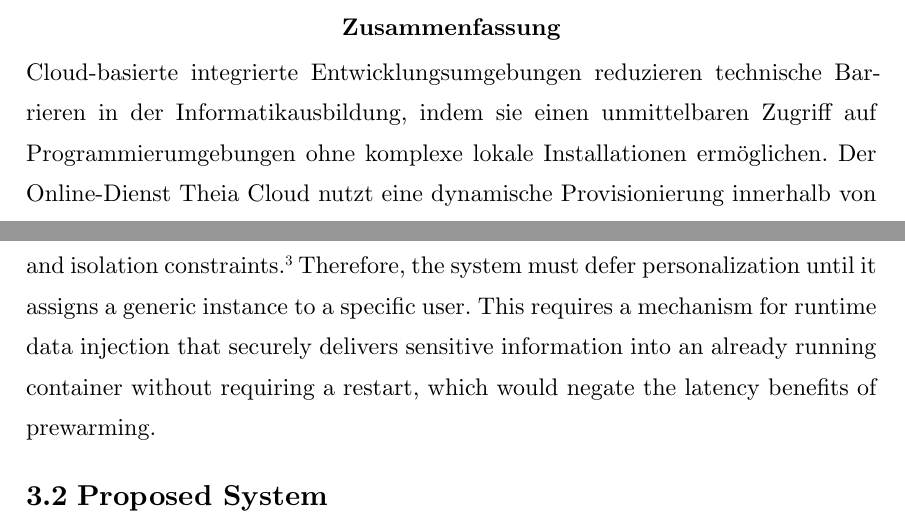
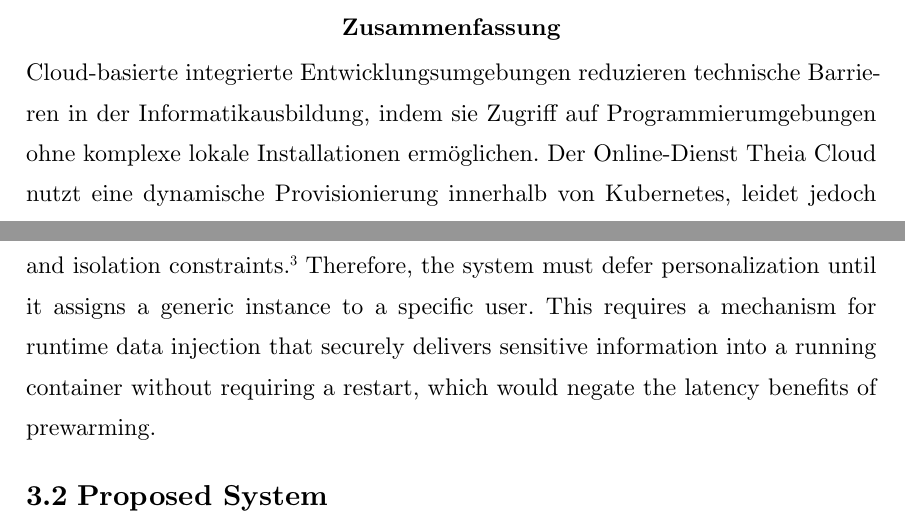
Before and after one commit to lukaskratzel/ba, a Typst document (thesis.typ, which reads content/abstract_de.typ, content/introduction.typ, content/requirements.typ): two parts of pages 7 and 18 of 54, joined at a grey line, cut so that both start at the same text. Compiled offline with Typst 0.15.

Commit message:
Implement feedback

```diff
--- a/content/abstract_de.typ
+++ b/content/abstract_de.typ
@@ -1,9 +1,8 @@
 Cloud-basierte integrierte Entwicklungsumgebungen reduzieren technische Barrieren in
-der Informatikausbildung, indem sie einen unmittelbaren Zugriff auf
-Programmierumgebungen ohne komplexe lokale Installationen ermöglichen. Der
-Online-Dienst Theia Cloud nutzt eine dynamische Provisionierung innerhalb von
-Kubernetes, leidet jedoch unter Cold-Start-Verzögerungen, die das synchrone Lernen
-stören.
+der Informatikausbildung, indem sie Zugriff auf Programmierumgebungen ohne komplexe
+lokale Installationen ermöglichen. Der Online-Dienst Theia Cloud nutzt eine
+dynamische Provisionierung innerhalb von Kubernetes, leidet jedoch unter
+Cold-Start-Verzögerungen, die das synchrone Lernen stören.
 
 Diese Arbeit implementiert eine Eager-Session-Startup-Pipeline für Theia Cloud, um
 diese Latenzen zu minimieren. Die Lösung nutzt vorgewärmte Instanzen in Kombination
--- a/content/introduction.typ
+++ b/content/introduction.typ
@@ -95,7 +95,7 @@ challenges through the following primary objectives:
   until the system assigns a student, yet each session requires personalized
   credentials and repository access. To bridge this gap, the thesis introduces the
   data bridge, a runtime personalization mechanism that injects user-specific
-  configuration into an already running container after assignment, decoupling the
+  configuration into a running container after assignment, decoupling the
   provisioning phase from session-specific setup.]
 
 #block[*Dynamic Scaling Architecture*: Adjusting pool capacity in response to
--- a/content/requirements.typ
+++ b/content/requirements.typ
@@ -103,8 +103,8 @@ constraints.#footnote[
   )[doi.org/10.6028/NIST.SP.800-190].
 ] Therefore, the system must defer personalization until it assigns a generic
 instance to a specific user. This requires a mechanism for runtime data injection
-that securely delivers sensitive information into an already running container
-without requiring a restart, which would negate the latency benefits of prewarming.
+that securely delivers sensitive information into a running container without
+requiring a restart, which would negate the latency benefits of prewarming.
 
 == Proposed System
 
```
Also changed, not shown: content/abstract_en.typ (+3 -3 lines), content/summary.typ (+20 -20 lines), content/introduction.typ (10 more changed lines), content/requirements.typ (4 more changed lines).
